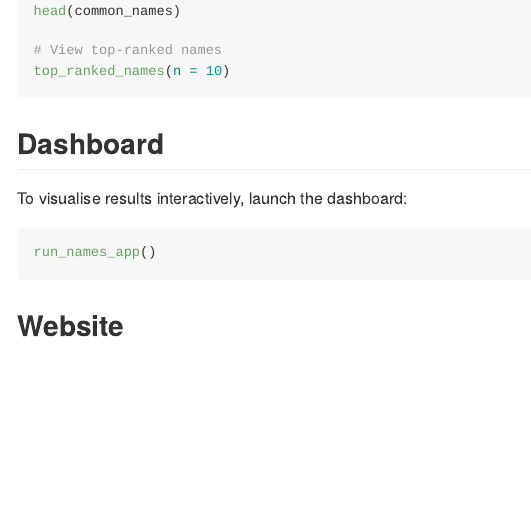
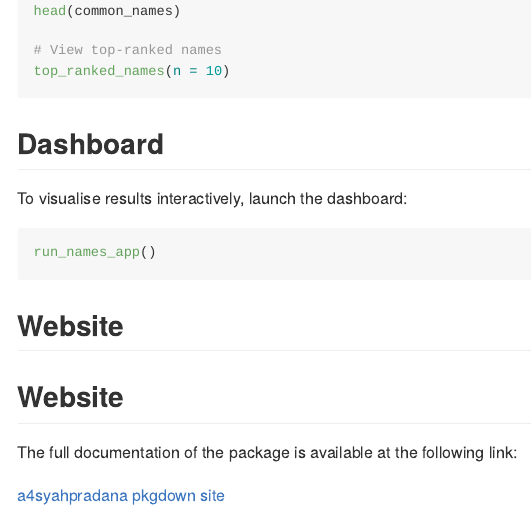
Before and after one commit to ETC5523-2025/assignment-4-packages-and-shiny-apps-rsyahpradana, an R Markdown document (README.Rmd): the page in a window 1100 px wide, from 740 px down. The pictures show the output file README.md that the author committed with the source, drawn offline in the style of GitHub.

Commit message:
Added pkgdown site link

````diff
--- a/README.Rmd
+++ b/README.Rmd
@@ -50,3 +50,8 @@ run_names_app()
 ```
 
 ## Website
+## Website
+
+The full documentation of the package is available at the following link:
+
+[a4syahpradana pkgdown site](https://etc5523-2025.github.io/assignment-4-packages-and-shiny-apps-rsyahpradana/)
````
Also changed, not shown: README.md.
